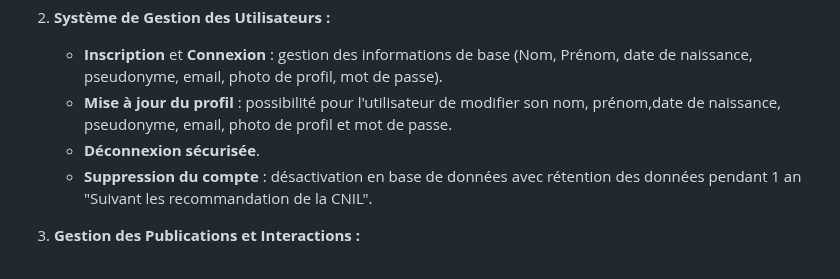
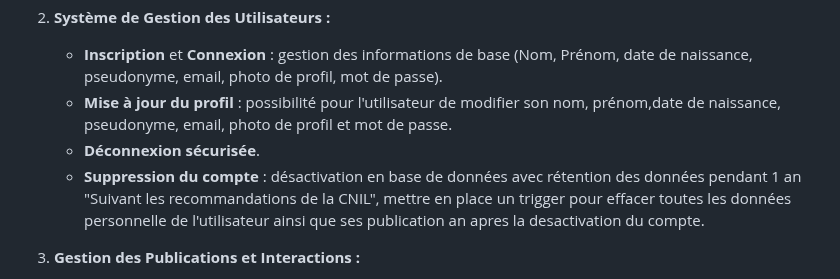
Before and after one commit to SourisVerte03/DORANCONET, a Markdown page: README.md, the part around the change. Rendered like a GitHub page.

```diff
--- a/README.md
+++ b/README.md
@@ -15,7 +15,7 @@ Créez une application web de type réseau social simplifié, inspirée de Twitt
    - **Inscription** et **Connexion** : gestion des informations de base (Nom, Prénom, date de naissance, pseudonyme, email, photo de profil, mot de passe).
    - **Mise à jour du profil** : possibilité pour l'utilisateur de modifier son nom, prénom,date de naissance, pseudonyme, email, photo de profil et mot de passe.
    - **Déconnexion sécurisée**.
-   - **Suppression du compte** : désactivation en base de données avec rétention des données pendant 1 an "Suivant les recommandation de la CNIL".
+   - **Suppression du compte** : désactivation en base de données avec rétention des données pendant 1 an "Suivant les recommandations de la CNIL", mettre en place un trigger pour effacer toutes les données personnelle de l'utilisateur ainsi que ses publication an apres la desactivation du compte.
 
 3. **Gestion des Publications et Interactions :**
    - Création et suppression de publications : les utilisateurs connectés peuvent publier et supprimer leurs propres messages.
```
